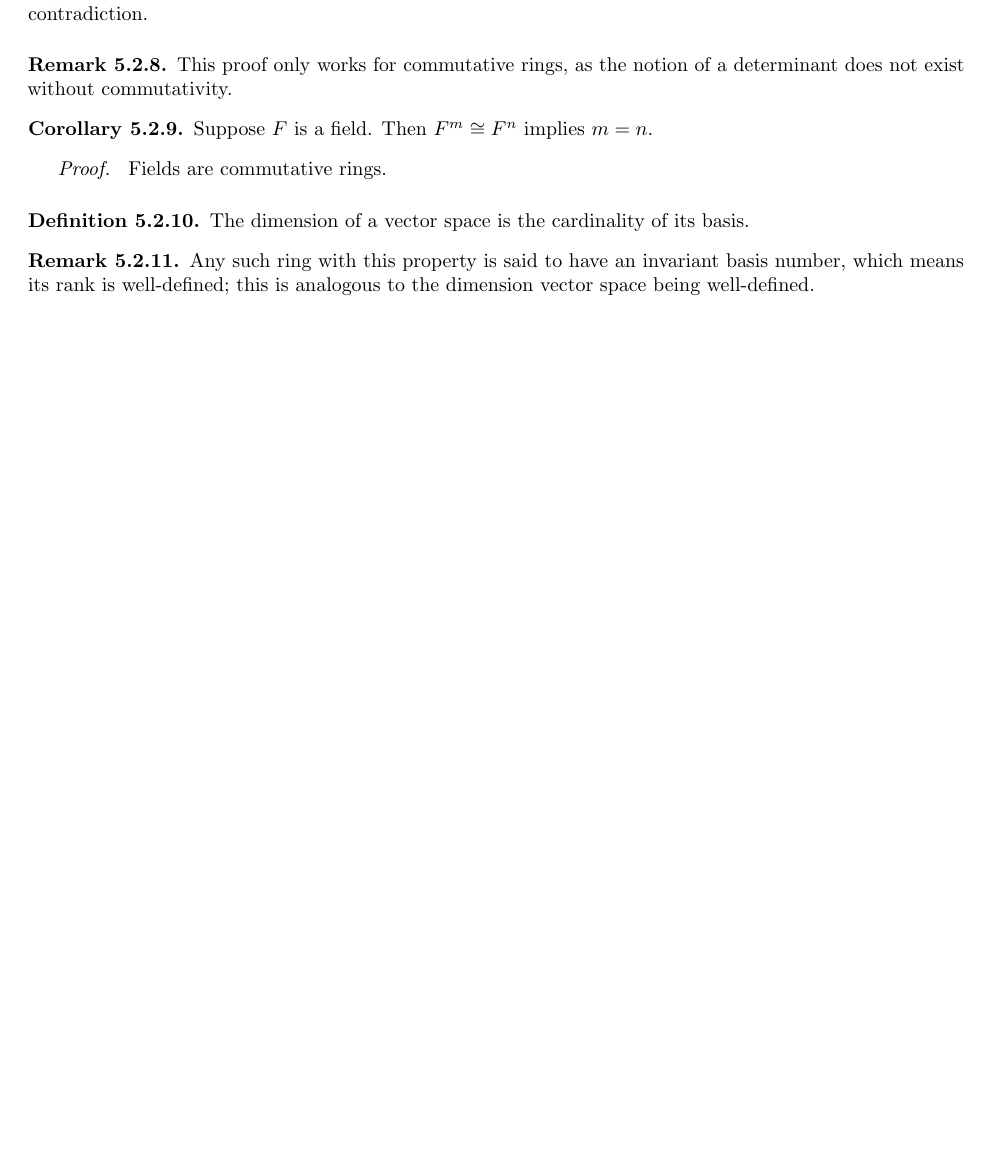
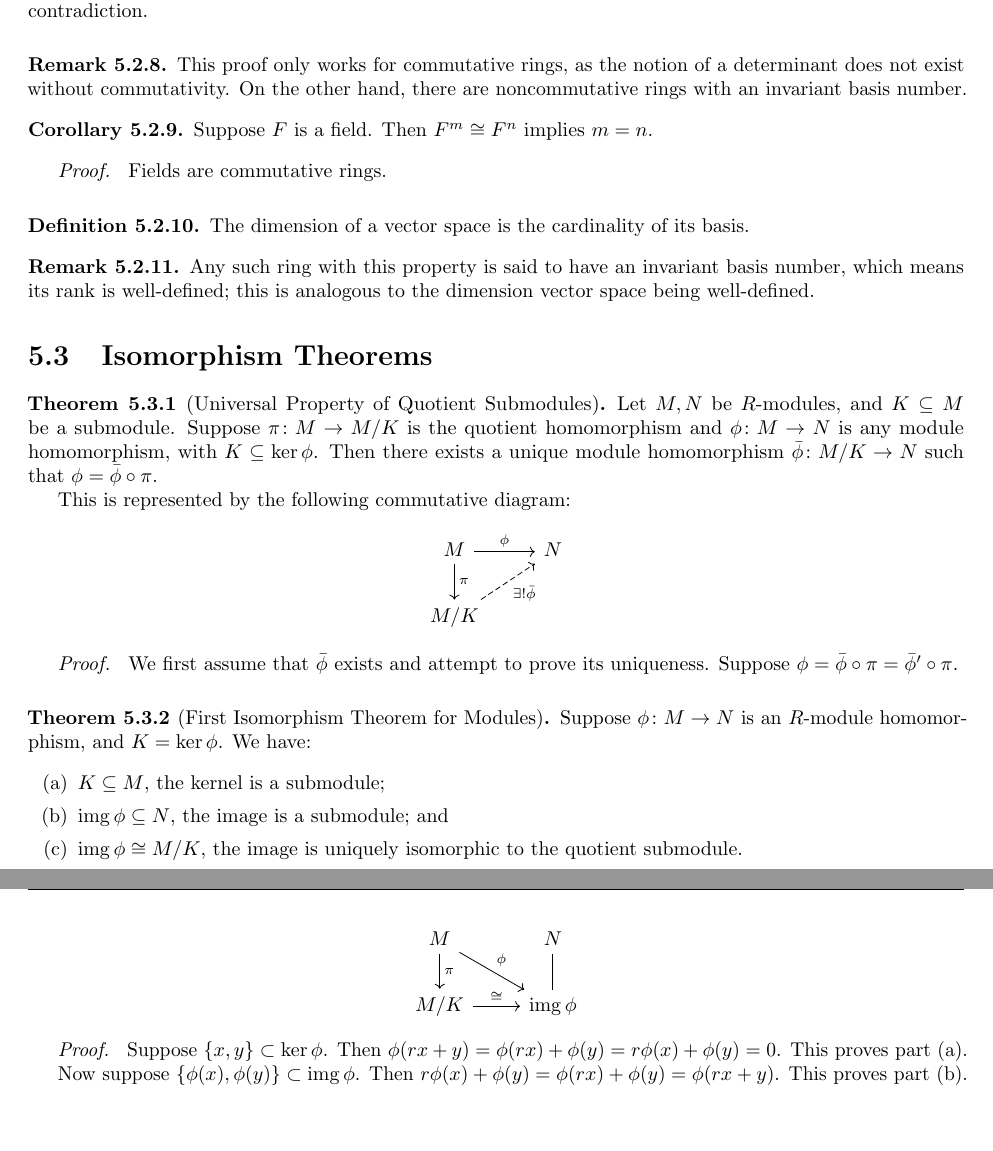
Before and after one commit to Cadenze/algebra-notes, a LaTeX thesis (Algebra-Notes.tex, which reads source/modules.tex): part of page 93 of 139 before the commit and two parts of pages 93 and 94 of 139 after it, the two joined at a grey line, cut so that both start at the same text, the shorter picture padded with empty space. Compiled offline with pdfLaTeX.

Commit message:
start of isomorphism theorems

```diff
--- a/source/modules.tex
+++ b/source/modules.tex
@@ -245,6 +245,7 @@
 \begin{remark}
     This proof only works for commutative rings,
     as the notion of a determinant does not exist without commutativity.
+    On the other hand, there are noncommutative rings with an invariant basis number.
 \end{remark}
 \begin{corollary}
     Suppose \(F\) is a field.
@@ -261,3 +262,132 @@
     which means its rank is well-defined;
     this is analogous to the dimension vector space being well-defined.
 \end{remark}
+
+
+\section{Isomorphism Theorems}
+
+\begin{theorem}[Universal Property of Quotient Submodules]
+    Let \(M,N\) be \(R\)-modules, and \(K \subseteq M\) be a submodule.
+    Suppose \(\func{\pi}{M}{M/K}\) is the quotient homomorphism
+    and \(\func{\phi}{M}{N}\) is any module homomorphism, with \(K \subseteq \ker\phi\).
+    Then there exists a unique module homomorphism \(\func{\bar{\phi}}{M/K}{N}\)
+    such that \(\phi = \bar{\phi}\circ\pi\).
+
+    This is represented by the following commutative diagram:
+    \begin{center}
+        \begin{tikzcd}
+            M \arrow{r}{\phi} \arrow{d}{\pi} & N \\
+            M/K \arrow[dashrightarrow]{ru}[swap]{\exists! \bar{\phi}}
+        \end{tikzcd}
+    \end{center}
+\end{theorem}
+\begin{proof}
+    We first assume that \(\bar{\phi}\) exists and attempt to prove its uniqueness.
+    Suppose \(\phi = \bar{\phi}\circ\pi = \bar{\phi}'\circ\pi\).
+\end{proof}
+
+\begin{theorem}[First Isomorphism Theorem for Modules]\label{thm:iso-1-mod}
+    Suppose \(\func{\phi}{M}{N}\) is an \(R\)-module homomorphism,
+    and \(K = \ker\phi\). We have:
+    \begin{enumerate}[label={(\alph*)}, itemsep=0mm]
+        \item \(K \subseteq M\), the kernel is a submodule;
+        \item \(\img\phi \subseteq N\), the image is a submodule; and
+        \item \(\img\phi \cong M/K\), the image is uniquely isomorphic to the quotient submodule.
+    \end{enumerate}
+    This is represented by the following commutative diagram:
+    \begin{center}
+        \begin{tikzcd}
+            M \arrow{rd}{\phi} \arrow{d}{\pi} & N \\
+            M/K \arrow{r}{\cong} & \img\phi \arrow[dash]{u}
+        \end{tikzcd}
+    \end{center}
+\end{theorem}
+\begin{proof}
+    Suppose \(\{x,y\} \subset \ker\phi\).
+    Then \(\phi(rx+y) = \phi(rx) + \phi(y) = r\phi(x) + \phi(y) = 0\).
+    This proves part (a).
+
+    Now suppose \(\{\phi(x),\phi(y)\} \subset \img\phi\).
+    Then \(r\phi(x)+\phi(y) = \phi(rx)+\phi(y) = \phi(rx+y)\).
+    This proves part (b).
+
+
+\end{proof}
+
+
+% Put extra stuff from Commutative Algebra here
+
+% \section{Modules over Principal Ideal Domains}
+
+% \begin{theorem}[Structure Theorem for Modules over a PID]
+%     Suppose \(R\) is a PID,
+%     and \(M\) is a finitely generated \(R\)-module.
+%     Then we can write our module as a direct sum of free and torsion parts,
+%     \(M \cong R^s \oplus \bigoplus_{i=1}^r R/(d_i)\), where \(d_i \mid d_{i+1}\).
+% \end{theorem}
+% \begin{proof}
+%     Suppose \(M\) is generated by the set \({\{w_i\}}_{i=1}^n\).
+%     Then there exists a homomorphism \(\vfunc{\phi}{R^n}{M}{(a_1,\hdots,a_n)}{\sum a_i w_i}\),
+%     which is surjective by definition of generation.
+%     Hence by the \hyperref[thm:iso-1-mod]{first homomorphism theorem},
+%     \(M \cong R^n/\ker\phi\).
+
+%     \medskip
+
+%     We now aim to show that \(\ker\phi\) is free,
+%     of rank no more than \(n\), via induction.
+%     For the base case of \(n = 1\),
+%     a submodule \(\ker\phi \subseteq R\) is an ideal.
+%     Since \(R\) is a PID, \(\ker\phi = (d) = dR\) is generated by a single element.
+%     Let us consider the module homomorphism \(\vfunc{\phi}{R}{dR}{r}{dr}\).
+%     As \(R\) is a domain, there are no zero divisors, so \(\phi\) is injective.
+%     This is also trivially surjective if \(d \neq 0\),
+%     and if \(d = 0\) we have \(dR \cong R^0 = \{0\}\) which is also free.
+
+%     Now suppose that \(\ker\phi \subseteq R^{n-1}\) implies \(K \cong R^m\) for some \(m \leq n-1\),
+%     and prove that \(\ker\phi \subseteq R^n\) implies \(K \cong R^m\) for some \(m \leq n\).
+%     Consider an arbitrary \(k \in \ker\phi \subseteq R^n\),
+%     and write that element as \(k = (k_1,\hdots,k_n)\).
+%     Consider the ideal generated by all first components \(I = {(k_1)}_{k \in K} \subseteq R\).
+%     If \(I = (0)\) is the zero ideal, then \(K \subseteq R^{n-1}\), and the inductive hypothesis suffices.
+
+%     On the other hand, if \(I \neq (0)\), then by \(R\) being a PID,
+%     \(I = (d) = dR\) must be generated by a single element again.
+%     Now let us write a basis \({\{k_i\}}_{i=1}^n \subset R^n\),
+%     with first components \({\{k_{i1}\}}_{i=1}^n = {\{d_i\}}_{i=1}^n \subset R\).
+%     Then \(d\) can be written as a linear combination \(d = \sum a_i d_i\);
+%     correspondingly, we can construct some \(\tilde{k} = \sum a_i k_i\),
+%     so that its first component \(\tilde{k}_1 = d\).
+
+%     Let us shift our attention to coordinates other than the first one.
+%     Consider \(K_1 = \ker\phi \cap \{(0,a_2,\hdots,a_n)\}\),
+%     the projection of \(\ker\phi\) into everything but the first coordinate.
+%     Clearly this is a submodule \(K_1 \subseteq R^{n-1}\),
+%     which the inductive hypothesis says is free.
+%     Let \({\{f_i\}}_{i=1}^r \subset K_1\) be a basis, with \(r \leq n-1\).
+%     We claim that \({\{f_i\}}_{i=0}^r \subset \ker\phi\),
+%     with \(f_0 = \tilde{k}\) in the paragraph above, is a basis.
+
+%     Consider an arbitrary \(k \in \ker\phi\),
+%     which can be written as \(k = (a_1,\hdots,a_n)\).
+%     Then \(a_1 \in I\), so \(d \mid a_1\),
+%     and there exists some \(c\) such that \(cd = a_1\).
+%     Then \(cf_0\) would have exactly \(a_1\) in its first component,
+%     and we observe that \(k - cf_0 \in K\), which also has a zero first component;
+%     so \(k - cf_0 \in K_1\), which can be written as \(\sum_{i=1}^r a_i f_i\).
+%     Hence we have spanning.
+
+%     We now check linear independence.
+%     Suppose \(\sum_{i=0}^r a_i f_i = \sum_{i=0}^r b_i f_i\).
+%     Then after reorganizing the terms,
+%     \(a_0 f_0 - b_0 f_0 = \sum_{i=1}^r (b_i-a_i)f_i\).
+%     But on the right side, the first component is zero by definition,
+%     so we have shown that \((a_0 - b_0)d = 0\),
+%     which forces \(a_0 = b_0\) by definition of a domain.
+%     Then linear independence in \(K_1\) suffices for the right side.
+%     Hence \(K\) is free.
+
+%     \medskip
+
+
+% \end{proof}
```
